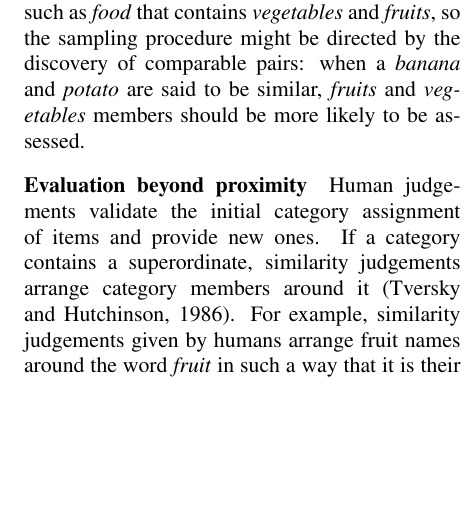
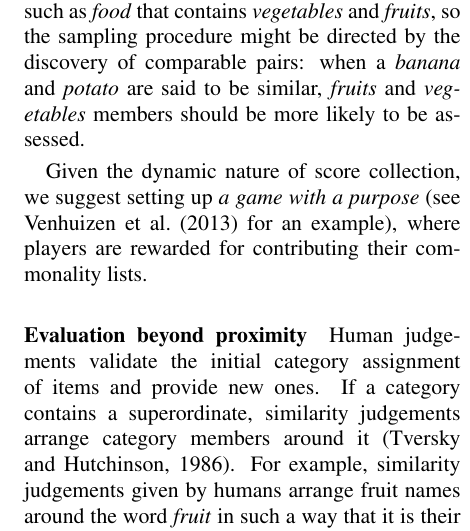
Before and after one commit to dimazest/2016-on-similarity, a LaTeX paper (paper.tex): part of one column of page 3 of 7, cut so that both start at the same text, the shorter picture padded with empty space. Compiled offline with pdfLaTeX.

Commit message:
Gamification

```diff
--- a/paper.tex
+++ b/paper.tex
@@ -102,6 +102,8 @@ When the data is prepared, humans are asked to provide commonalities and differe
 
 Intra-category comparisons should be also performed, but because it is impractical to collect all possible pairwise judgements between the number of words of magnitude of hundreds, a reasonable sample should be taken. The intra-category comparisons will lead to unexpected category pairings, such as \textit{food} that contains \textit{vegetables} and \textit{fruits}, so the sampling procedure might be directed by the discovery of comparable pairs: when a \textit{banana} and \textit{potato} are said to be similar, \textit{fruits} and \textit{vegetables} members should be more likely to be assessed.
 
+Given the dynamic nature of score collection, we suggest setting up \emph{a game with a purpose} (see \newcite{VenhuizenBasileEvangBos2013IWCS} for an example), where players are rewarded for contributing their commonality lists.
+
 \paragraph{Evaluation beyond proximity}
 
 Human judgements validate the initial category assignment of items and provide new ones. If a category contains a superordinate, similarity judgements arrange category members around it \cite{1986-13502-00119860101}. For example, similarity judgements given by humans arrange fruit names around the word \textit{fruit} in such a way that it is their nearest neighbour, making \textit{fruit} the \emph{focal point} of the category of \textit{fruits}.
```
